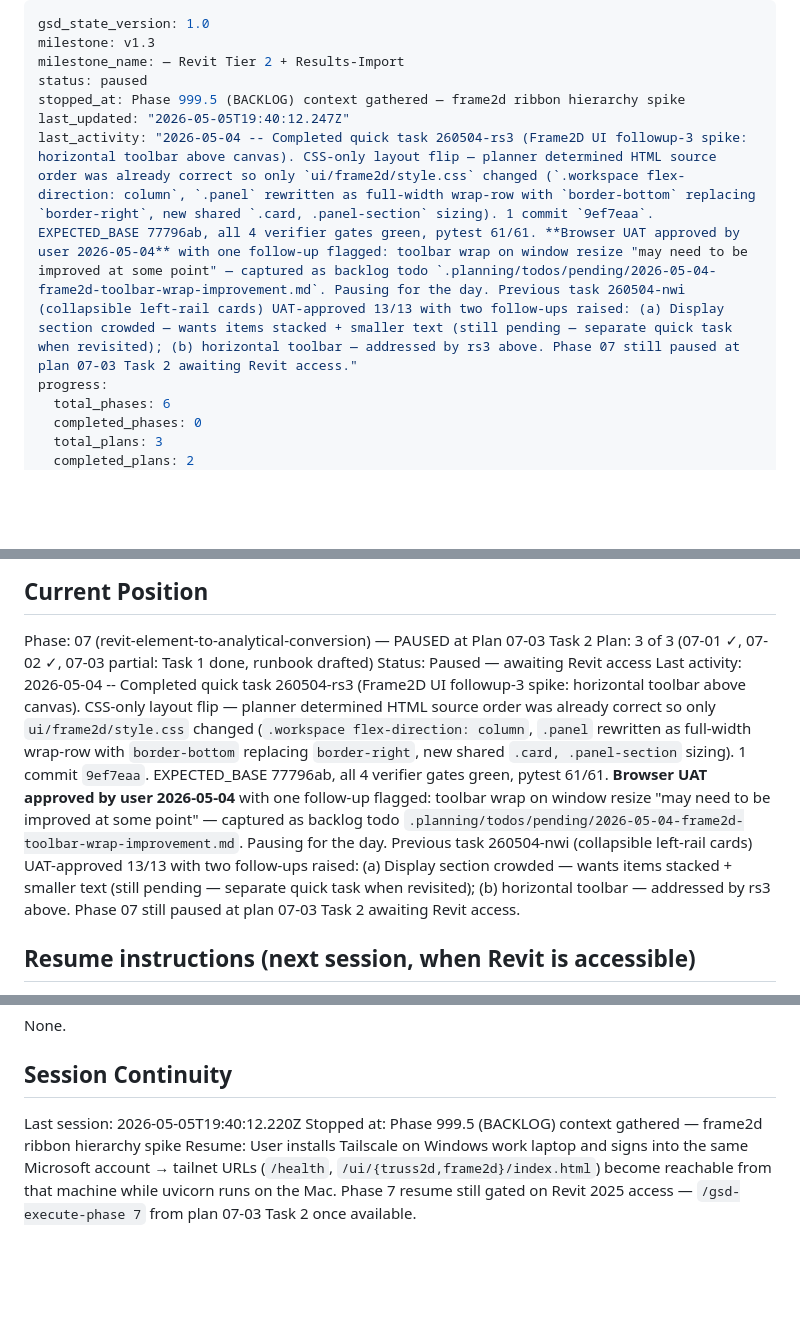
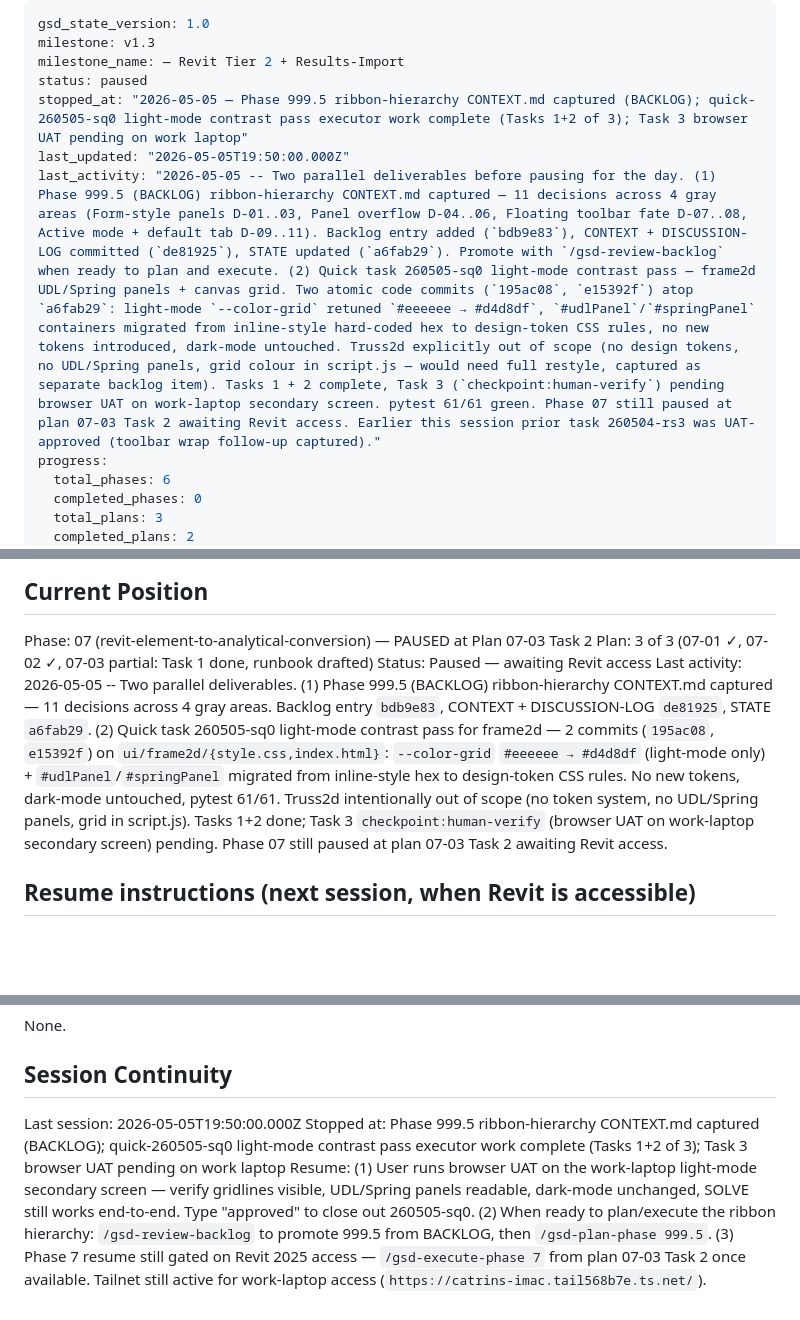
Before and after one commit to PDA-structure/PDA_Project, a Markdown page: .planning/STATE.md, 3 parts joined by grey strips. Rendered like a GitHub page; blank space fills up the shorter version.

Commit message:
docs(quick-260505-sq0): light-mode contrast pass — frame2d UDL/Spring panels + canvas grid (executor work; Task 3 UAT pending)

```diff
--- a/.planning/STATE.md
+++ b/.planning/STATE.md
@@ -3,9 +3,9 @@ gsd_state_version: 1.0
 milestone: v1.3
 milestone_name: — Revit Tier 2 + Results-Import
 status: paused
-stopped_at: Phase 999.5 (BACKLOG) context gathered — frame2d ribbon hierarchy spike
-last_updated: "2026-05-05T19:40:12.247Z"
-last_activity: "2026-05-04 -- Completed quick task 260504-rs3 (Frame2D UI followup-3 spike: horizontal toolbar above canvas). CSS-only layout flip — planner determined HTML source order was already correct so only `ui/frame2d/style.css` changed (`.workspace flex-direction: column`, `.panel` rewritten as full-width wrap-row with `border-bottom` replacing `border-right`, new shared `.card, .panel-section` sizing). 1 commit `9ef7eaa`. EXPECTED_BASE 77796ab, all 4 verifier gates green, pytest 61/61. **Browser UAT approved by user 2026-05-04** with one follow-up flagged: toolbar wrap on window resize "may need to be improved at some point" — captured as backlog todo `.planning/todos/pending/2026-05-04-frame2d-toolbar-wrap-improvement.md`. Pausing for the day. Previous task 260504-nwi (collapsible left-rail cards) UAT-approved 13/13 with two follow-ups raised: (a) Display section crowded — wants items stacked + smaller text (still pending — separate quick task when revisited); (b) horizontal toolbar — addressed by rs3 above. Phase 07 still paused at plan 07-03 Task 2 awaiting Revit access."
+stopped_at: "2026-05-05 — Phase 999.5 ribbon-hierarchy CONTEXT.md captured (BACKLOG); quick-260505-sq0 light-mode contrast pass executor work complete (Tasks 1+2 of 3); Task 3 browser UAT pending on work laptop"
+last_updated: "2026-05-05T19:50:00.000Z"
+last_activity: "2026-05-05 -- Two parallel deliverables before pausing for the day. (1) Phase 999.5 (BACKLOG) ribbon-hierarchy CONTEXT.md captured — 11 decisions across 4 gray areas (Form-style panels D-01..03, Panel overflow D-04..06, Floating toolbar fate D-07..08, Active mode + default tab D-09..11). Backlog entry added (`bdb9e83`), CONTEXT + DISCUSSION-LOG committed (`de81925`), STATE updated (`a6fab29`). Promote with `/gsd-review-backlog` when ready to plan and execute. (2) Quick task 260505-sq0 light-mode contrast pass — frame2d UDL/Spring panels + canvas grid. Two atomic code commits (`195ac08`, `e15392f`) atop `a6fab29`: light-mode `--color-grid` retuned `#eeeeee → #d4d8df`, `#udlPanel`/`#springPanel` containers migrated from inline-style hard-coded hex to design-token CSS rules, no new tokens introduced, dark-mode untouched. Truss2d explicitly out of scope (no design tokens, no UDL/Spring panels, grid colour in script.js — would need full restyle, captured as separate backlog item). Tasks 1 + 2 complete, Task 3 (`checkpoint:human-verify`) pending browser UAT on work-laptop secondary screen. pytest 61/61 green. Phase 07 still paused at plan 07-03 Task 2 awaiting Revit access. Earlier this session prior task 260504-rs3 was UAT-approved (toolbar wrap follow-up captured)."
 progress:
   total_phases: 6
   completed_phases: 0
@@ -28,7 +28,7 @@ See: .planning/PROJECT.md (updated 2026-04-26 — v1.3 milestone started)
 Phase: 07 (revit-element-to-analytical-conversion) — PAUSED at Plan 07-03 Task 2
 Plan: 3 of 3 (07-01 ✓, 07-02 ✓, 07-03 partial: Task 1 done, runbook drafted)
 Status: Paused — awaiting Revit access
-Last activity: 2026-05-04 -- Completed quick task 260504-rs3 (Frame2D UI followup-3 spike: horizontal toolbar above canvas). CSS-only layout flip — planner determined HTML source order was already correct so only `ui/frame2d/style.css` changed (`.workspace flex-direction: column`, `.panel` rewritten as full-width wrap-row with `border-bottom` replacing `border-right`, new shared `.card, .panel-section` sizing). 1 commit `9ef7eaa`. EXPECTED_BASE 77796ab, all 4 verifier gates green, pytest 61/61. **Browser UAT approved by user 2026-05-04** with one follow-up flagged: toolbar wrap on window resize "may need to be improved at some point" — captured as backlog todo `.planning/todos/pending/2026-05-04-frame2d-toolbar-wrap-improvement.md`. Pausing for the day. Previous task 260504-nwi (collapsible left-rail cards) UAT-approved 13/13 with two follow-ups raised: (a) Display section crowded — wants items stacked + smaller text (still pending — separate quick task when revisited); (b) horizontal toolbar — addressed by rs3 above. Phase 07 still paused at plan 07-03 Task 2 awaiting Revit access.
+Last activity: 2026-05-05 -- Two parallel deliverables. (1) Phase 999.5 (BACKLOG) ribbon-hierarchy CONTEXT.md captured — 11 decisions across 4 gray areas. Backlog entry `bdb9e83`, CONTEXT + DISCUSSION-LOG `de81925`, STATE `a6fab29`. (2) Quick task 260505-sq0 light-mode contrast pass for frame2d — 2 commits (`195ac08`, `e15392f`) on `ui/frame2d/{style.css,index.html}`: `--color-grid` `#eeeeee → #d4d8df` (light-mode only) + `#udlPanel`/`#springPanel` migrated from inline-style hex to design-token CSS rules. No new tokens, dark-mode untouched, pytest 61/61. Truss2d intentionally out of scope (no token system, no UDL/Spring panels, grid in script.js). Tasks 1+2 done; Task 3 `checkpoint:human-verify` (browser UAT on work-laptop secondary screen) pending. Phase 07 still paused at plan 07-03 Task 2 awaiting Revit access.
 
 ## Resume instructions (next session, when Revit is accessible)
 
@@ -123,6 +124,6 @@ None.
 
 ## Session Continuity
 
-Last session: 2026-05-05T19:40:12.220Z
-Stopped at: Phase 999.5 (BACKLOG) context gathered — frame2d ribbon hierarchy spike
-Resume: User installs Tailscale on Windows work laptop and signs into the same Microsoft account → tailnet URLs (`/health`, `/ui/{truss2d,frame2d}/index.html`) become reachable from that machine while uvicorn runs on the Mac. Phase 7 resume still gated on Revit 2025 access — `/gsd-execute-phase 7` from plan 07-03 Task 2 once available.
+Last session: 2026-05-05T19:50:00.000Z
+Stopped at: Phase 999.5 ribbon-hierarchy CONTEXT.md captured (BACKLOG); quick-260505-sq0 light-mode contrast pass executor work complete (Tasks 1+2 of 3); Task 3 browser UAT pending on work laptop
+Resume: (1) User runs browser UAT on the work-laptop light-mode secondary screen — verify gridlines visible, UDL/Spring panels readable, dark-mode unchanged, SOLVE still works end-to-end. Type "approved" to close out 260505-sq0. (2) When ready to plan/execute the ribbon hierarchy: `/gsd-review-backlog` to promote 999.5 from BACKLOG, then `/gsd-plan-phase 999.5`. (3) Phase 7 resume still gated on Revit 2025 access — `/gsd-execute-phase 7` from plan 07-03 Task 2 once available. Tailnet still active for work-laptop access (`https://catrins-imac.tail568b7e.ts.net/`).
```
Also changed, not shown: other parts of .planning/STATE.md (+1 -0 lines), 2 other files.
